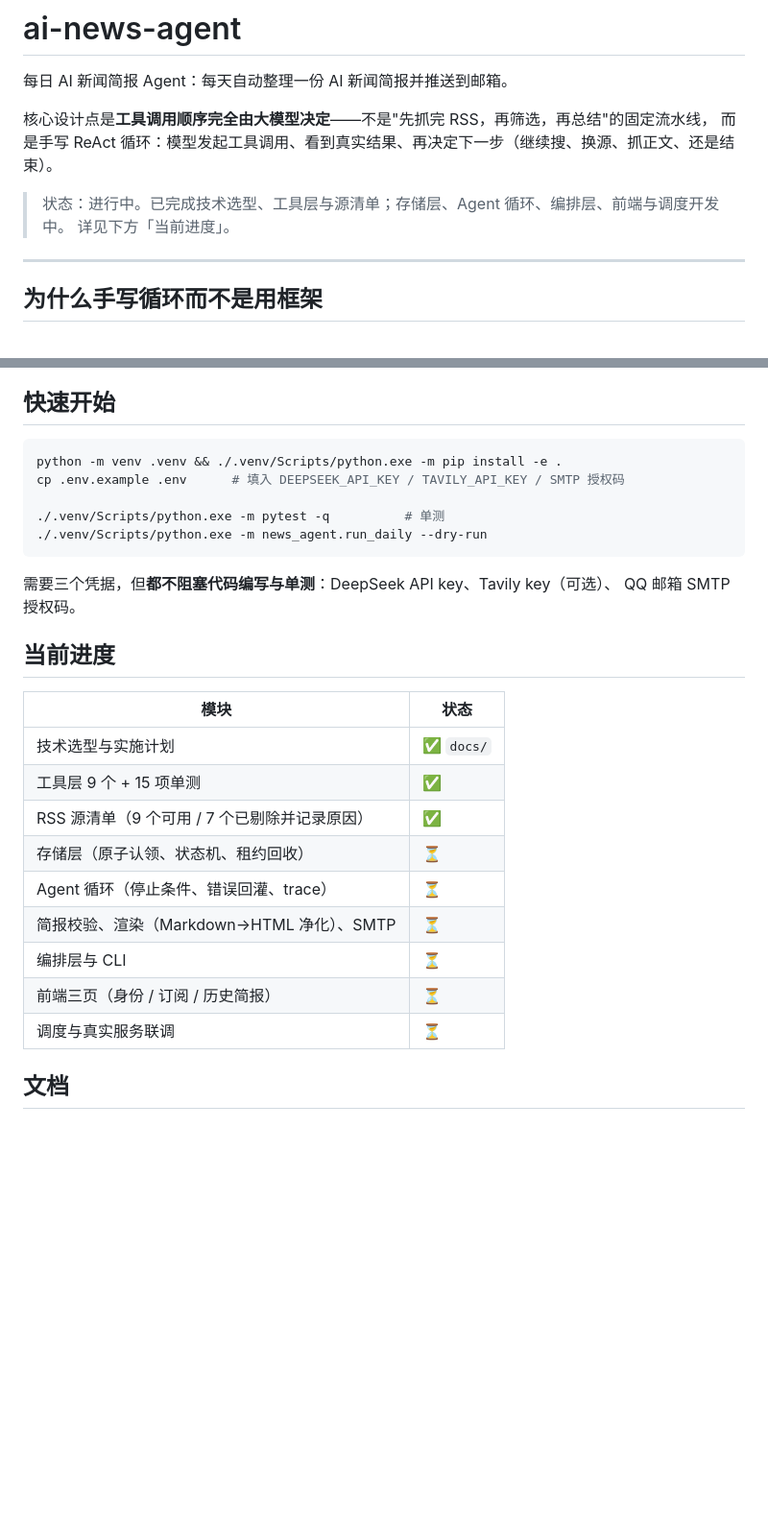
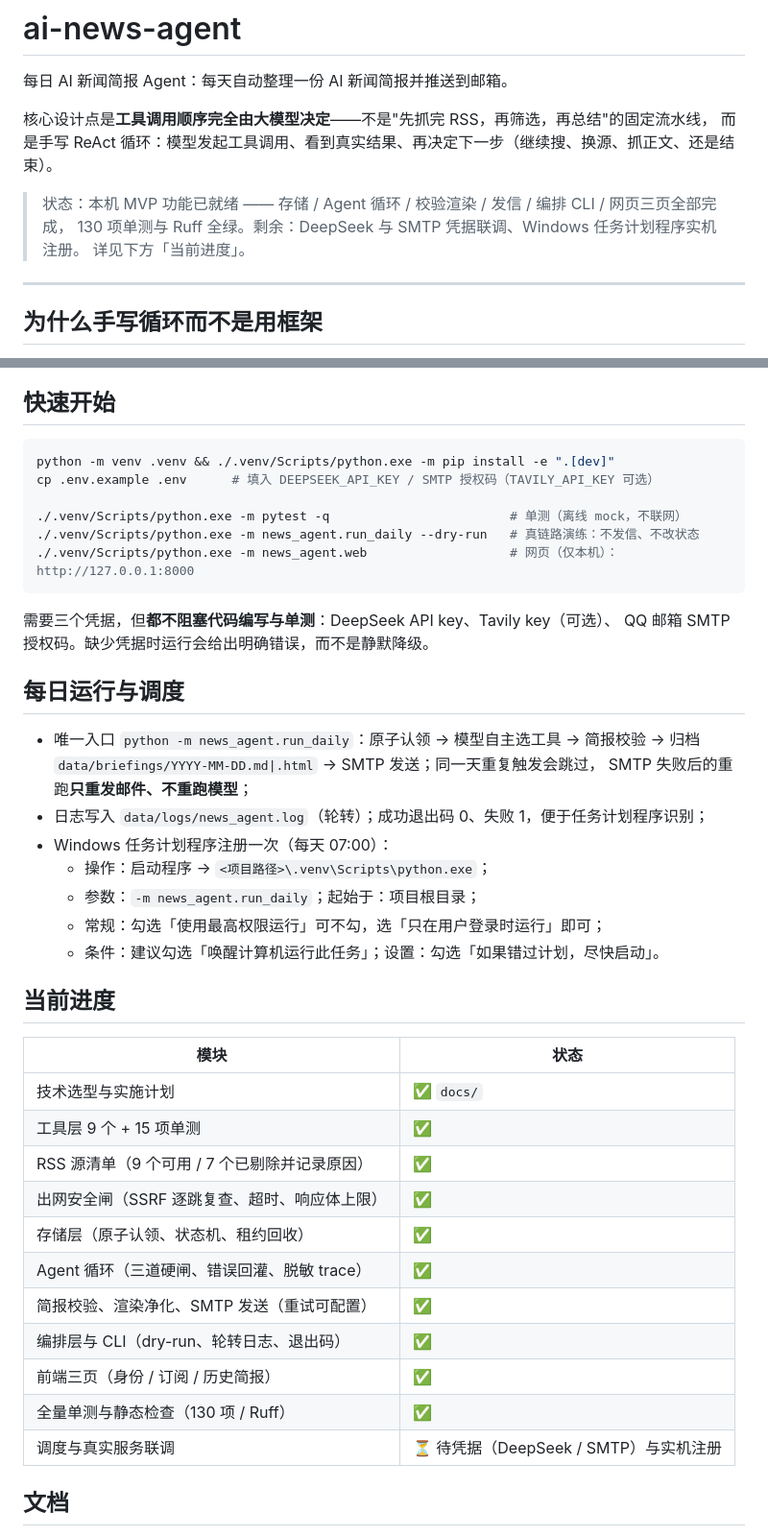
Before and after one commit to TianJinYing2006/ai-news-agent, a Markdown page: README.md, 2 parts joined by grey strips. Shown at 96% size. GitHub-like rendering; blank space fills up the shorter version.

Commit message:
docs: README 定稿（状态、快速开始、每日运行与调度说明、进度表）

````diff
--- a/README.md
+++ b/README.md
@@ -5,7 +5,8 @@
 核心设计点是**工具调用顺序完全由大模型决定**——不是"先抓完 RSS，再筛选，再总结"的固定流水线，
 而是手写 ReAct 循环：模型发起工具调用、看到真实结果、再决定下一步（继续搜、换源、抓正文、还是结束）。
 
-> 状态：进行中。已完成技术选型、工具层与源清单；存储层、Agent 循环、编排层、前端与调度开发中。
+> 状态：本机 MVP 功能已就绪 —— 存储 / Agent 循环 / 校验渲染 / 发信 / 编排 CLI / 网页三页全部完成，
+> 130 项单测与 Ruff 全绿。剩余：DeepSeek 与 SMTP 凭据联调、Windows 任务计划程序实机注册。
 > 详见下方「当前进度」。
 
 ---
@@ -92,15 +93,28 @@ RSS 源 404、正文是付费墙、今天内容特别少——这些情况下只
 ## 快速开始
 
 ```bash
-python -m venv .venv && ./.venv/Scripts/python.exe -m pip install -e .
-cp .env.example .env      # 填入 DEEPSEEK_API_KEY / TAVILY_API_KEY / SMTP 授权码
+python -m venv .venv && ./.venv/Scripts/python.exe -m pip install -e ".[dev]"
+cp .env.example .env      # 填入 DEEPSEEK_API_KEY / SMTP 授权码（TAVILY_API_KEY 可选）
 
-./.venv/Scripts/python.exe -m pytest -q          # 单测
-./.venv/Scripts/python.exe -m news_agent.run_daily --dry-run
+./.venv/Scripts/python.exe -m pytest -q                        # 单测（离线 mock，不联网）
+./.venv/Scripts/python.exe -m news_agent.run_daily --dry-run   # 真链路演练：不发信、不改状态
+./.venv/Scripts/python.exe -m news_agent.web                   # 网页（仅本机）：http://127.0.0.1:8000
 ```
 
 需要三个凭据，但**都不阻塞代码编写与单测**：DeepSeek API key、Tavily key（可选）、
-QQ 邮箱 SMTP 授权码。
+QQ 邮箱 SMTP 授权码。缺少凭据时运行会给出明确错误，而不是静默降级。
+
+## 每日运行与调度
+
+- 唯一入口 `python -m news_agent.run_daily`：原子认领 → 模型自主选工具 → 简报校验 →
+  归档 `data/briefings/YYYY-MM-DD.md|.html` → SMTP 发送；同一天重复触发会跳过，
+  SMTP 失败后的重跑**只重发邮件、不重跑模型**；
+- 日志写入 `data/logs/news_agent.log`（轮转）；成功退出码 0、失败 1，便于任务计划程序识别；
+- Windows 任务计划程序注册一次（每天 07:00）：
+  - 操作：启动程序 → `<项目路径>\.venv\Scripts\python.exe`；
+  - 参数：`-m news_agent.run_daily`；起始于：项目根目录；
+  - 常规：勾选「使用最高权限运行」可不勾，选「只在用户登录时运行」即可；
+  - 条件：建议勾选「唤醒计算机运行此任务」；设置：勾选「如果错过计划，尽快启动」。
 
 ## 当前进度
 
@@ -109,12 +123,14 @@ QQ 邮箱 SMTP 授权码。
 | 技术选型与实施计划 | ✅ `docs/` |
 | 工具层 9 个 + 15 项单测 | ✅ |
 | RSS 源清单（9 个可用 / 7 个已剔除并记录原因） | ✅ |
-| 存储层（原子认领、状态机、租约回收） | ⏳ |
-| Agent 循环（停止条件、错误回灌、trace） | ⏳ |
-| 简报校验、渲染（Markdown→HTML 净化）、SMTP | ⏳ |
-| 编排层与 CLI | ⏳ |
-| 前端三页（身份 / 订阅 / 历史简报） | ⏳ |
-| 调度与真实服务联调 | ⏳ |
+| 出网安全闸（SSRF 逐跳复查、超时、响应体上限） | ✅ |
+| 存储层（原子认领、状态机、租约回收） | ✅ |
+| Agent 循环（三道硬闸、错误回灌、脱敏 trace） | ✅ |
+| 简报校验、渲染净化、SMTP 发送（重试可配置） | ✅ |
+| 编排层与 CLI（dry-run、轮转日志、退出码） | ✅ |
+| 前端三页（身份 / 订阅 / 历史简报） | ✅ |
+| 全量单测与静态检查（130 项 / Ruff） | ✅ |
+| 调度与真实服务联调 | ⏳ 待凭据（DeepSeek / SMTP）与实机注册 |
 
 ## 文档
 
````
